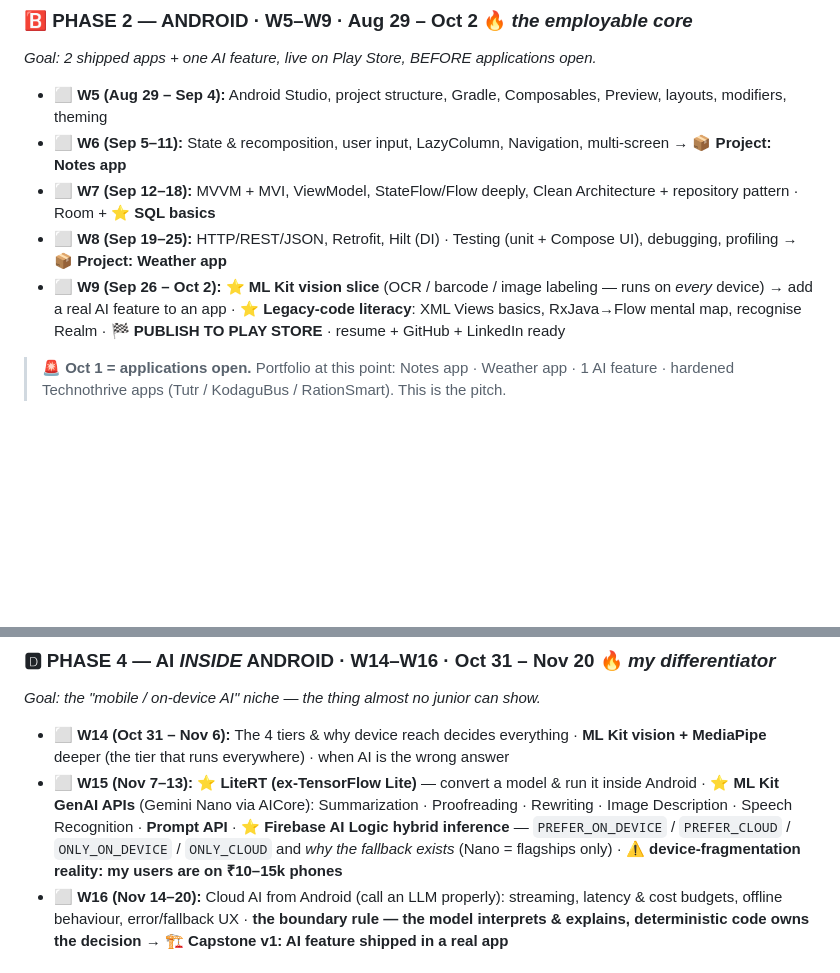
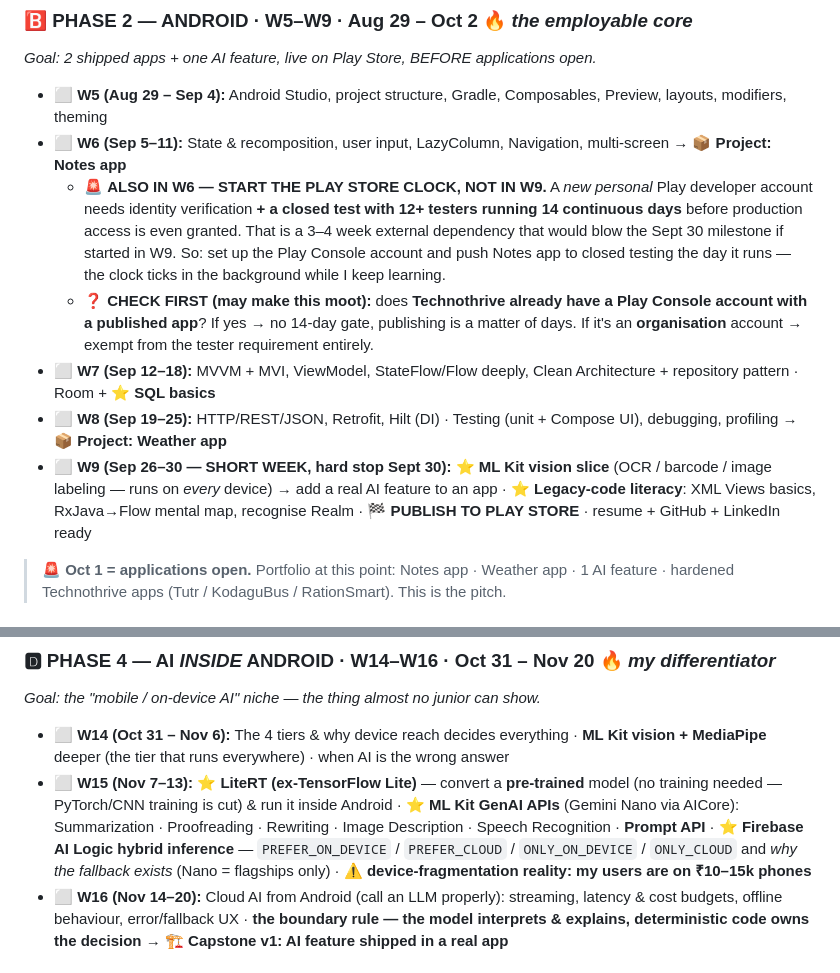
Before and after one commit to Aiyappa-DigitalGreen/my-dev-journey, a Markdown page: PROGRESS.md, 2 parts joined by grey strips. Drawn GitHub-style; blank space fills up the shorter version.

Commit message:
Fix Sept 30 date consistency, Play Store lead time, LiteRT prerequisite
- W9 shortened to Sep 26-30 so it ends before applications open Oct 1
- Move Play Console setup + closed test to W6: new personal accounts need
  14-day/12-tester closed test before production access (3-4wk dependency)
- Clarify W15 uses a pre-trained model since CNN training was cut

Co-Authored-By: Claude Opus 5 (1M context) <noreply@anthropic.com>

```diff
--- a/PROGRESS.md
+++ b/PROGRESS.md
@@ -122,9 +122,18 @@ Flow: **Kotlin → Android → Backend → AI-in-Android → AI Engineering**
 *Goal: 2 shipped apps + one AI feature, live on Play Store, BEFORE applications open.*
 - ⬜ **W5 (Aug 29 – Sep 4):** Android Studio, project structure, Gradle, Composables, Preview, layouts, modifiers, theming
 - ⬜ **W6 (Sep 5–11):** State & recomposition, user input, LazyColumn, Navigation, multi-screen → **📦 Project: Notes app**
+  - 🚨 **ALSO IN W6 — START THE PLAY STORE CLOCK, NOT IN W9.** A *new personal* Play developer
+    account needs identity verification **+ a closed test with 12+ testers running 14 continuous
+    days** before production access is even granted. That is a 3–4 week external dependency that
+    would blow the Sept 30 milestone if started in W9. So: set up the Play Console account and
+    push Notes app to closed testing the day it runs — the clock ticks in the background while I
+    keep learning.
+  - ❓ **CHECK FIRST (may make this moot):** does **Technothrive already have a Play Console
+    account with a published app**? If yes → no 14-day gate, publishing is a matter of days.
+    If it's an **organisation** account → exempt from the tester requirement entirely.
 - ⬜ **W7 (Sep 12–18):** MVVM + MVI, ViewModel, StateFlow/Flow deeply, Clean Architecture + repository pattern · Room + **⭐ SQL basics**
 - ⬜ **W8 (Sep 19–25):** HTTP/REST/JSON, Retrofit, Hilt (DI) · Testing (unit + Compose UI), debugging, profiling → **📦 Project: Weather app**
-- ⬜ **W9 (Sep 26 – Oct 2):** **⭐ ML Kit vision slice** (OCR / barcode / image labeling — runs on *every* device) → add a real AI feature to an app · **⭐ Legacy-code literacy**: XML Views basics, RxJava→Flow mental map, recognise Realm · **🏁 PUBLISH TO PLAY STORE** · resume + GitHub + LinkedIn ready
+- ⬜ **W9 (Sep 26–30 — SHORT WEEK, hard stop Sept 30):** **⭐ ML Kit vision slice** (OCR / barcode / image labeling — runs on *every* device) → add a real AI feature to an app · **⭐ Legacy-code literacy**: XML Views basics, RxJava→Flow mental map, recognise Realm · **🏁 PUBLISH TO PLAY STORE** · resume + GitHub + LinkedIn ready
 
 > 🚨 **Oct 1 = applications open.** Portfolio at this point: Notes app · Weather app · 1 AI feature ·
 > hardened Technothrive apps (Tutr / KodaguBus / RationSmart). This is the pitch.
@@ -139,7 +148,7 @@ Flow: **Kotlin → Android → Backend → AI-in-Android → AI Engineering**
 ### 🅳 PHASE 4 — AI *INSIDE* ANDROID · W14–W16 · Oct 31 – Nov 20 🔥 *my differentiator*
 *Goal: the "mobile / on-device AI" niche — the thing almost no junior can show.*
 - ⬜ **W14 (Oct 31 – Nov 6):** The 4 tiers & why device reach decides everything · **ML Kit vision + MediaPipe** deeper (the tier that runs everywhere) · when AI is the wrong answer
-- ⬜ **W15 (Nov 7–13):** **⭐ LiteRT (ex-TensorFlow Lite)** — convert a model & run it inside Android · **⭐ ML Kit GenAI APIs** (Gemini Nano via AICore): Summarization · Proofreading · Rewriting · Image Description · Speech Recognition · **Prompt API** · **⭐ Firebase AI Logic hybrid inference** — `PREFER_ON_DEVICE` / `PREFER_CLOUD` / `ONLY_ON_DEVICE` / `ONLY_CLOUD` and *why the fallback exists* (Nano = flagships only) · **⚠️ device-fragmentation reality: my users are on ₹10–15k phones**
+- ⬜ **W15 (Nov 7–13):** **⭐ LiteRT (ex-TensorFlow Lite)** — convert a **pre-trained** model (no training needed — PyTorch/CNN training is cut) & run it inside Android · **⭐ ML Kit GenAI APIs** (Gemini Nano via AICore): Summarization · Proofreading · Rewriting · Image Description · Speech Recognition · **Prompt API** · **⭐ Firebase AI Logic hybrid inference** — `PREFER_ON_DEVICE` / `PREFER_CLOUD` / `ONLY_ON_DEVICE` / `ONLY_CLOUD` and *why the fallback exists* (Nano = flagships only) · **⚠️ device-fragmentation reality: my users are on ₹10–15k phones**
 - ⬜ **W16 (Nov 14–20):** Cloud AI from Android (call an LLM properly): streaming, latency & cost budgets, offline behaviour, error/fallback UX · **the boundary rule — the model interprets & explains, deterministic code owns the decision** → **🏗️ Capstone v1: AI feature shipped in a real app**
 
 ### 🅴 PHASE 5 — AI ENGINEERING · W17–W19 · Nov 21 – Dec 11 🔥
```
